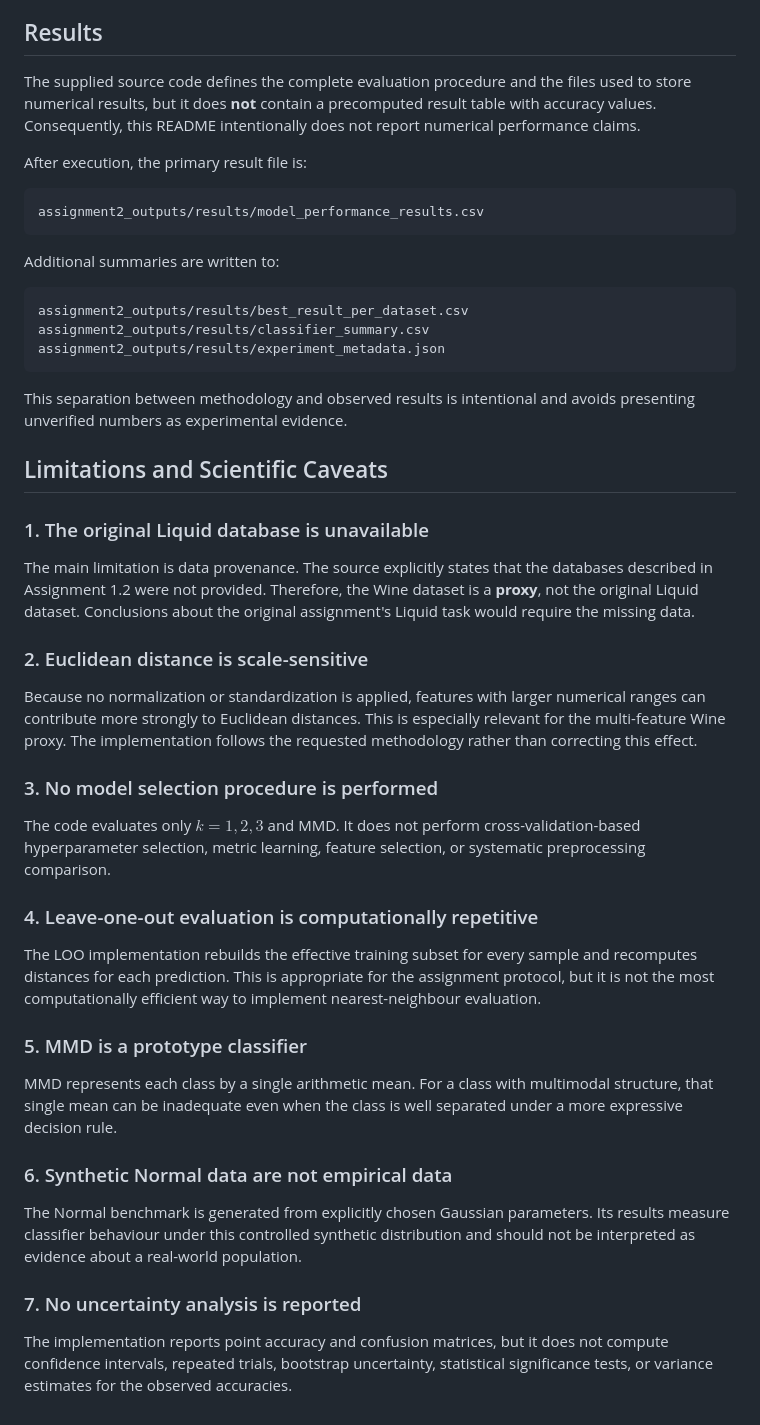
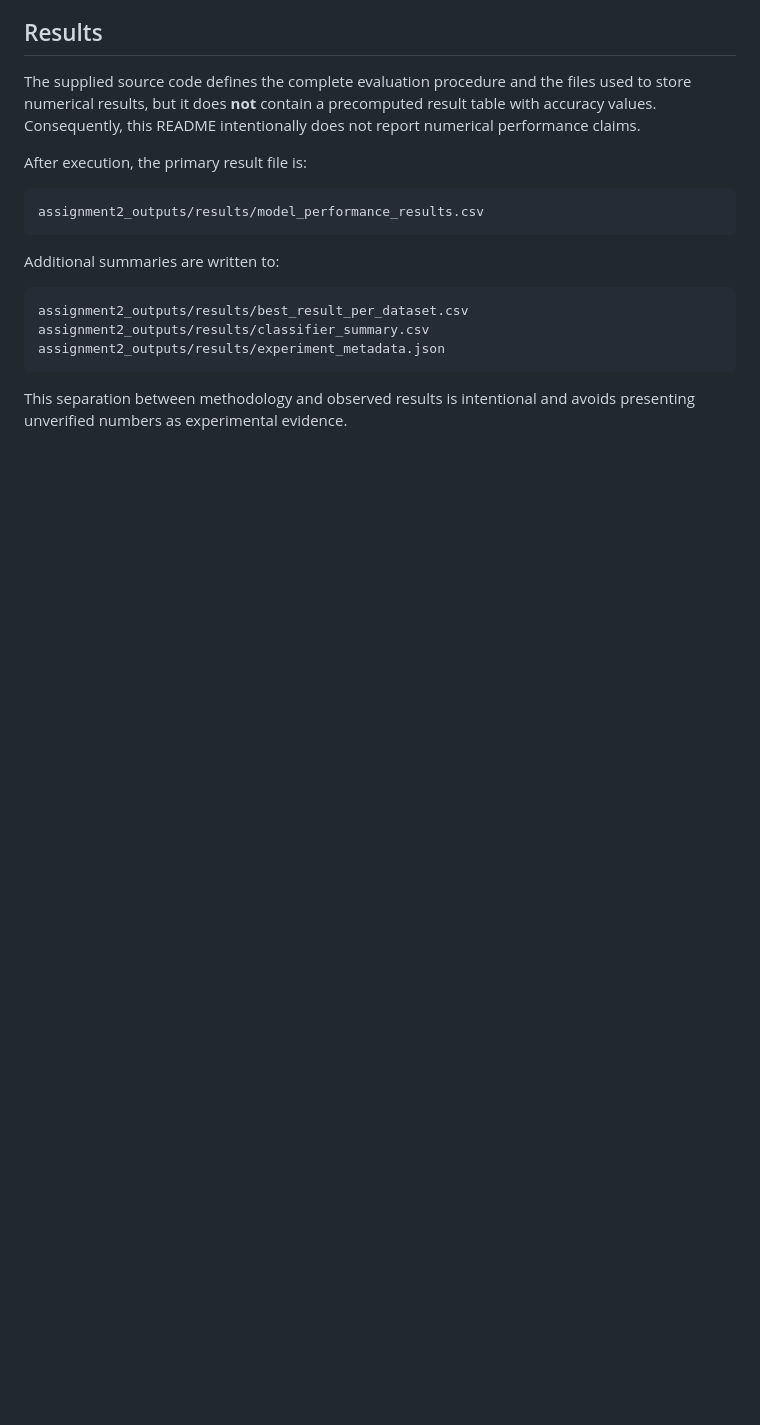
Before and after one commit to amirmohseniranian/IUT-MSc-AI-Coursework, a Markdown page: Statistical Pattern Recognition/CA2/README.md, the part around the change. Rendered like a GitHub page; blank space fills up the shorter version.

````diff
--- a/Statistical Pattern Recognition/CA2/README.md
+++ b/Statistical Pattern Recognition/CA2/README.md
@@ -306,33 +306,3 @@ assignment2_outputs/results/experiment_metadata.json
 ```
 
 This separation between methodology and observed results is intentional and avoids presenting unverified numbers as experimental evidence.
-
-## Limitations and Scientific Caveats
-
-### 1. The original Liquid database is unavailable
-
-The main limitation is data provenance. The source explicitly states that the databases described in Assignment 1.2 were not provided. Therefore, the Wine dataset is a **proxy**, not the original Liquid dataset. Conclusions about the original assignment's Liquid task would require the missing data.
-
-### 2. Euclidean distance is scale-sensitive
-
-Because no normalization or standardization is applied, features with larger numerical ranges can contribute more strongly to Euclidean distances. This is especially relevant for the multi-feature Wine proxy. The implementation follows the requested methodology rather than correcting this effect.
-
-### 3. No model selection procedure is performed
-
-The code evaluates only $k=1,2,3$ and MMD. It does not perform cross-validation-based hyperparameter selection, metric learning, feature selection, or systematic preprocessing comparison.
-
-### 4. Leave-one-out evaluation is computationally repetitive
-
-The LOO implementation rebuilds the effective training subset for every sample and recomputes distances for each prediction. This is appropriate for the assignment protocol, but it is not the most computationally efficient way to implement nearest-neighbour evaluation.
-
-### 5. MMD is a prototype classifier
-
-MMD represents each class by a single arithmetic mean. For a class with multimodal structure, that single mean can be inadequate even when the class is well separated under a more expressive decision rule.
-
-### 6. Synthetic Normal data are not empirical data
-
-The Normal benchmark is generated from explicitly chosen Gaussian parameters. Its results measure classifier behaviour under this controlled synthetic distribution and should not be interpreted as evidence about a real-world population.
-
-### 7. No uncertainty analysis is reported
-
-The implementation reports point accuracy and confusion matrices, but it does not compute confidence intervals, repeated trials, bootstrap uncertainty, statistical significance tests, or variance estimates for the observed accuracies.
````
